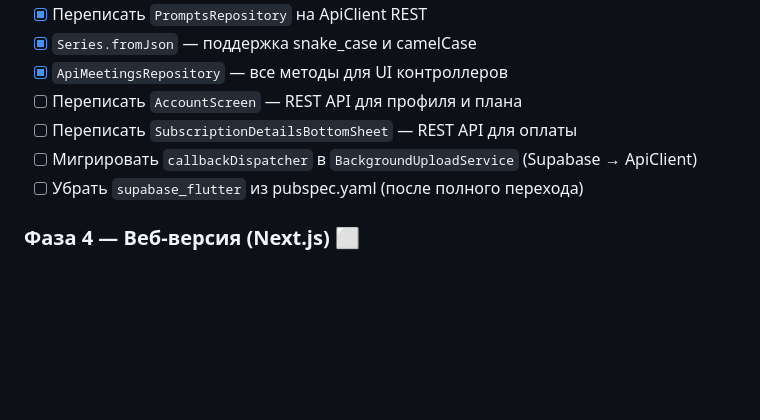
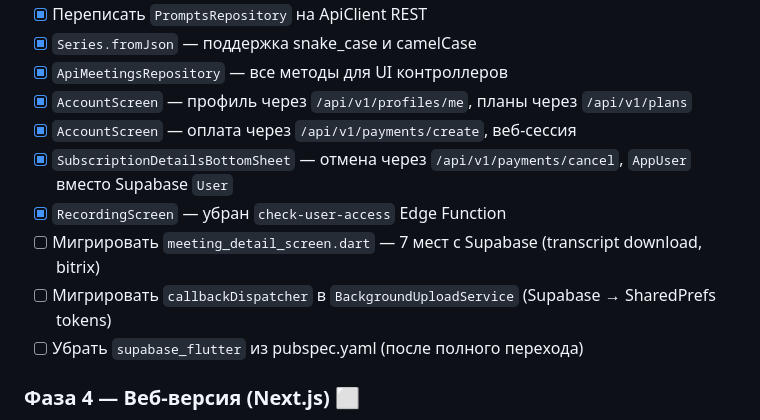
Before and after one commit to rshatskiy/brifia_backend, a Markdown page: PLAN.md, the part around the change. Drawn GitHub-style; blank space fills up the shorter version.

Commit message:
Update PLAN.md — Account/Payment/Recording migrated
Co-Authored-By: Claude Opus 4.6 (1M context) <noreply@anthropic.com>

```diff
--- a/PLAN.md
+++ b/PLAN.md
@@ -52,9 +52,12 @@
 - [x] Переписать `PromptsRepository` на ApiClient REST
 - [x] `Series.fromJson` — поддержка snake_case и camelCase
 - [x] `ApiMeetingsRepository` — все методы для UI контроллеров
-- [ ] Переписать `AccountScreen` — REST API для профиля и плана
-- [ ] Переписать `SubscriptionDetailsBottomSheet` — REST API для оплаты
-- [ ] Мигрировать `callbackDispatcher` в `BackgroundUploadService` (Supabase → ApiClient)
+- [x] `AccountScreen` — профиль через `/api/v1/profiles/me`, планы через `/api/v1/plans`
+- [x] `AccountScreen` — оплата через `/api/v1/payments/create`, веб-сессия
+- [x] `SubscriptionDetailsBottomSheet` — отмена через `/api/v1/payments/cancel`, `AppUser` вместо Supabase `User`
+- [x] `RecordingScreen` — убран `check-user-access` Edge Function
+- [ ] Мигрировать `meeting_detail_screen.dart` — 7 мест с Supabase (transcript download, bitrix)
+- [ ] Мигрировать `callbackDispatcher` в `BackgroundUploadService` (Supabase → SharedPrefs tokens)
 - [ ] Убрать `supabase_flutter` из pubspec.yaml (после полного перехода)
 
 ### Фаза 4 — Веб-версия (Next.js) ⬜
```
